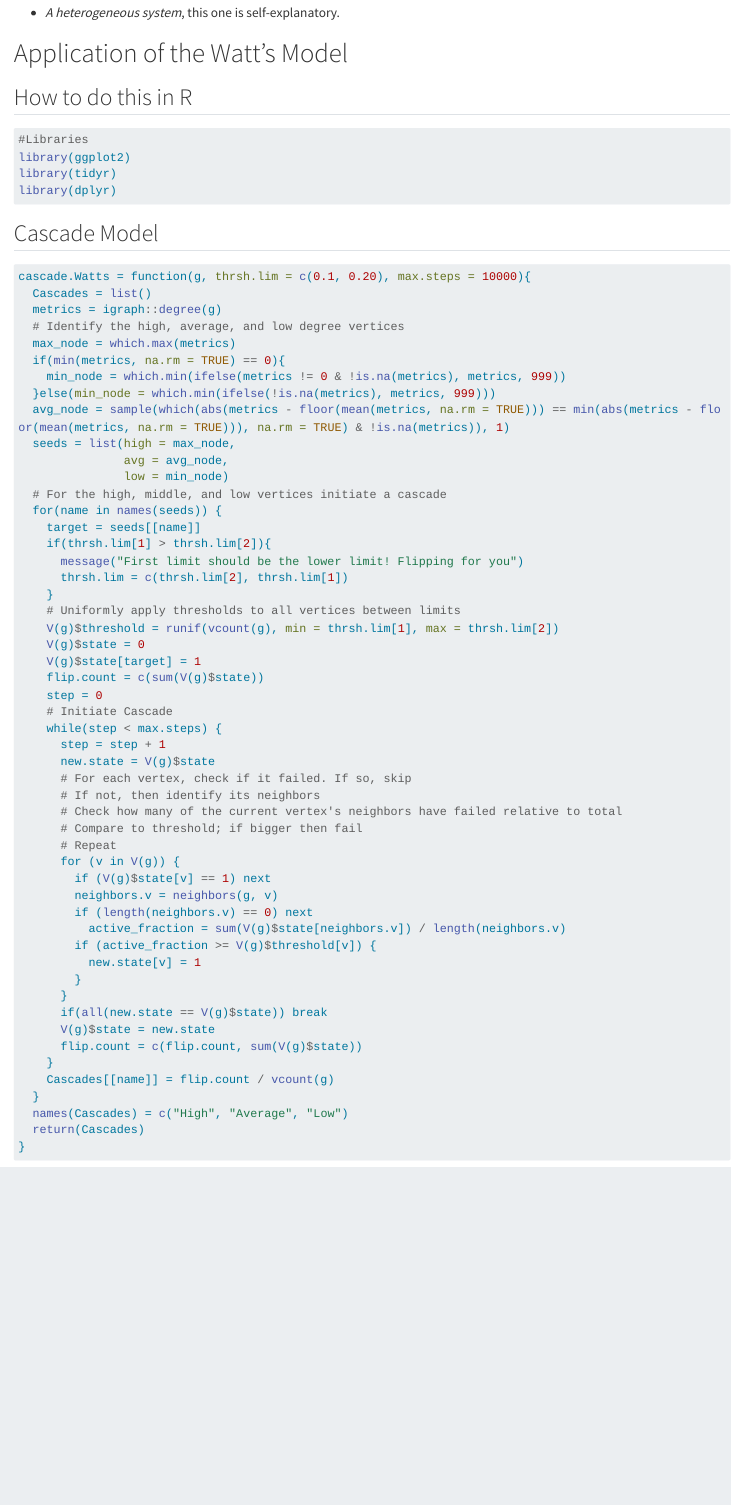
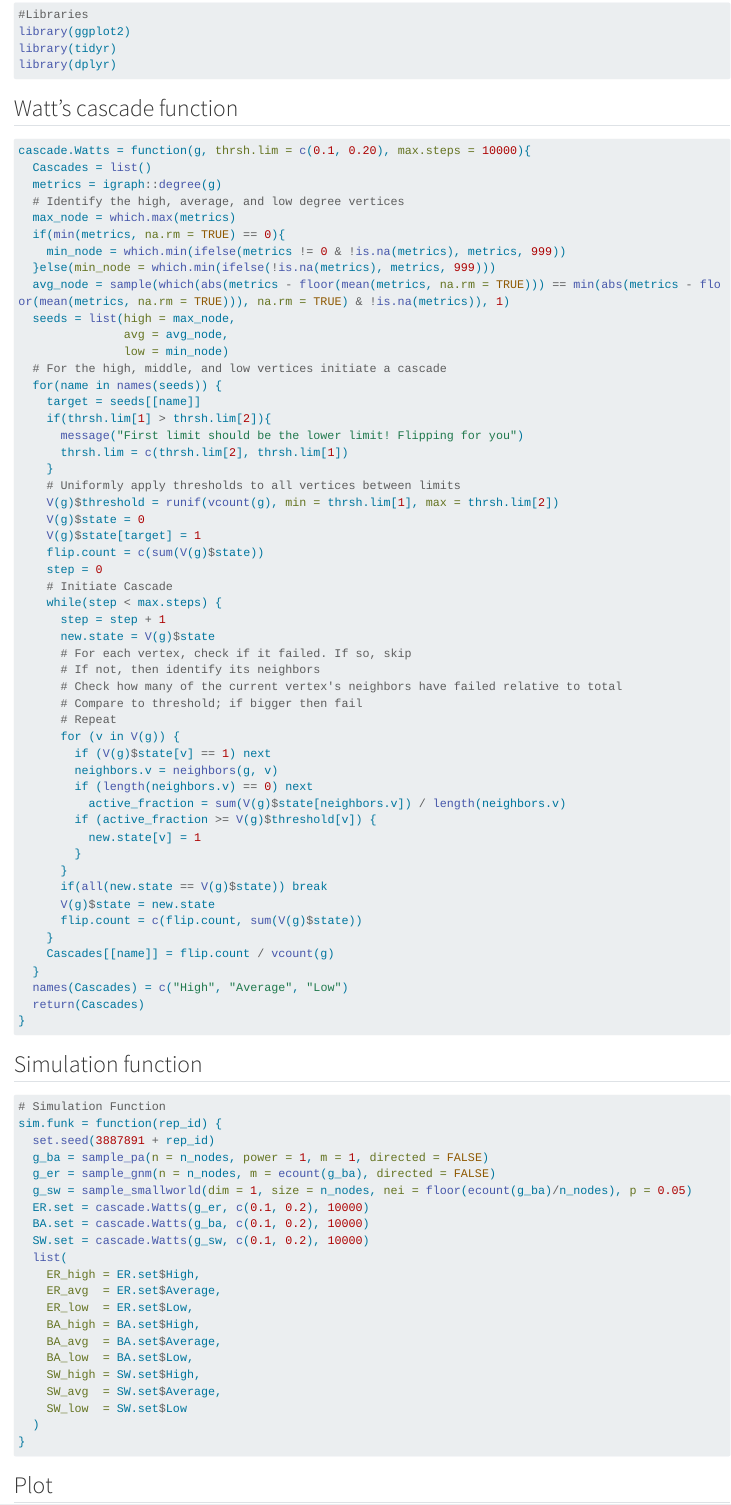
Before and after one commit to aginiguez19/cascading_failures, a Quarto document (01_lecture.qmd): the page in a window 1100 px wide, from 4970 px down before the commit and from 5070 px down after it. Rendered offline with R 4.5, knitr and Pandoc in place of Quarto, with nearby package versions; folded parts are opened; code that draws random numbers runs with fixed seeds of ours; a font, style sheet, LaTeX package, included part or bibliography that could not be used is replaced or left out; long lines of code are wrapped.

Commit message:
Changes to Watt's Model code

````diff
--- a/01_lecture.qmd
+++ b/01_lecture.qmd
@@ -131,9 +131,7 @@ Formally, the Watt's model can be described as a *simple binary decision rule wi
 -   *Fraction not a max*, the more signal one receives when making a choice, the less important the signal becomes. A key reason why we love In-N-Out's short menu. In other words, the threshold rule does not take into account all of a component's neighbors but a fraction.
 -   *A heterogeneous system*, this one is self-explanatory.
 
-# Application of the Watt's Model
-
-## How to do this in R
+# Coding the Watt's Model
 
 ```{r echo = TRUE, results = 'hide', message = FALSE}
 #Libraries
@@ -142,7 +140,7 @@ library(tidyr)
 library(dplyr)
 ```
 
-## Cascade Model
+## Watt's cascade function
 
 ```{r}
 cascade.Watts = function(g, thrsh.lim = c(0.1, 0.20), max.steps = 10000){
@@ -199,4 +197,6 @@ cascade.Watts = function(g, thrsh.lim = c(0.1, 0.20), max.steps = 10000){
 }
 ```
 
+## Simulation function
+
 ```{r}
@@ -225,6 +222,9 @@ sim.funk = function(rep_id) {
     SW_low  = SW.set$Low
   )
 }
+```
 
+## Plot
 
+```{r}
 
````
Also changed, not shown: 01_lecture.qmd (9 more changed lines).
